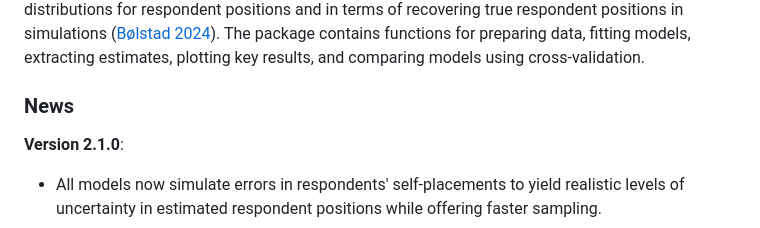
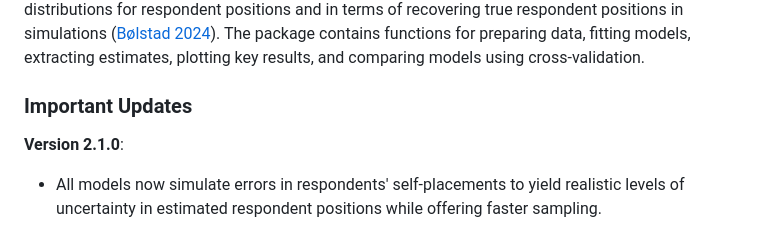
Before and after one commit to jbolstad/hbamr, a Markdown page: README.md, the part around the change. Rendered like a GitHub page.

Commit message:
Minor text edit

```diff
--- a/README.md
+++ b/README.md
@@ -10,7 +10,7 @@
 
 This is an R package for performing hierarchical Bayesian Aldrich-McKelvey (HBAM) scaling using Hamiltonian Monte Carlo simulations via Stan. Aldrich-McKelvey (AM) scaling is a method for estimating the ideological positions of survey respondents and political actors on a common scale using positional survey data (Aldrich & McKelvey 1977). The hierarchical versions of the AM model included in this package outperform other versions both in terms of yielding meaningful posterior distributions for respondent positions and in terms of recovering true respondent positions in simulations ([Bølstad 2024](https://doi.org/10.1017/pan.2023.18)). The package contains functions for preparing data, fitting models, extracting estimates, plotting key results, and comparing models using cross-validation.
 
-### News
+### Important Updates
 
 **Version 2.1.0**:
 
```
